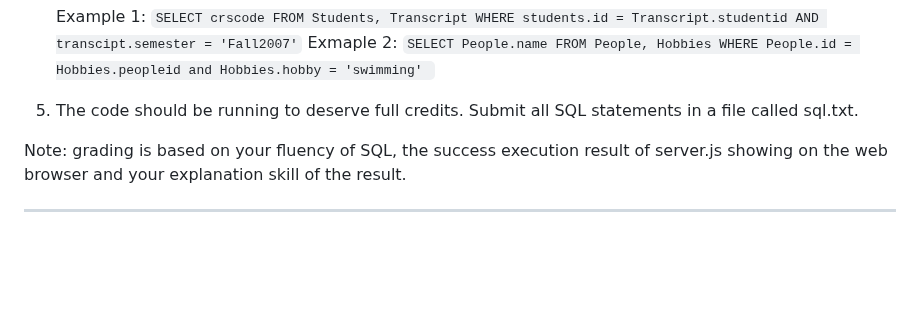
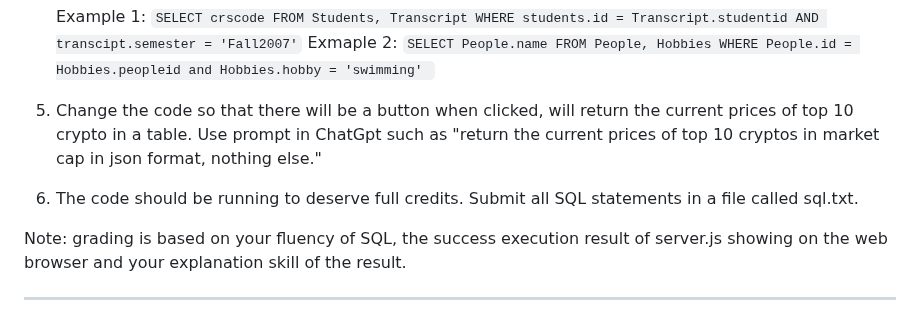
Before and after one commit to shiyonglu/database_javascript, a Markdown page: exercise3/README.md, the part around the change. GitHub-like rendering; blank space fills up the shorter version.

````diff
--- a/exercise3/README.md
+++ b/exercise3/README.md
@@ -10,7 +10,8 @@ In this project, you will create a simple Web-based app using mysql, nodejs and
      Example 1: ```SELECT crscode FROM Students, Transcript WHERE students.id = Transcript.studentid AND transcipt.semester = 'Fall2007'```
      Exmaple 2: ```SELECT People.name FROM People, Hobbies WHERE People.id = Hobbies.peopleid and Hobbies.hobby = 'swimming' ```
 
-5. The code should be running to deserve full credits. Submit all SQL statements in a file called sql.txt.
+5. Change the code so that there will be a button when clicked, will return the current prices of top 10 crypto in a table. Use prompt in ChatGpt such as "return the current prices of top 10 cryptos in market cap in json format, nothing else."
+6. The code should be running to deserve full credits. Submit all SQL statements in a file called sql.txt.
 
 Note: grading is based on your fluency of SQL, the success execution result of server.js showing on the web browser and your explanation skill of the result.
 
````
